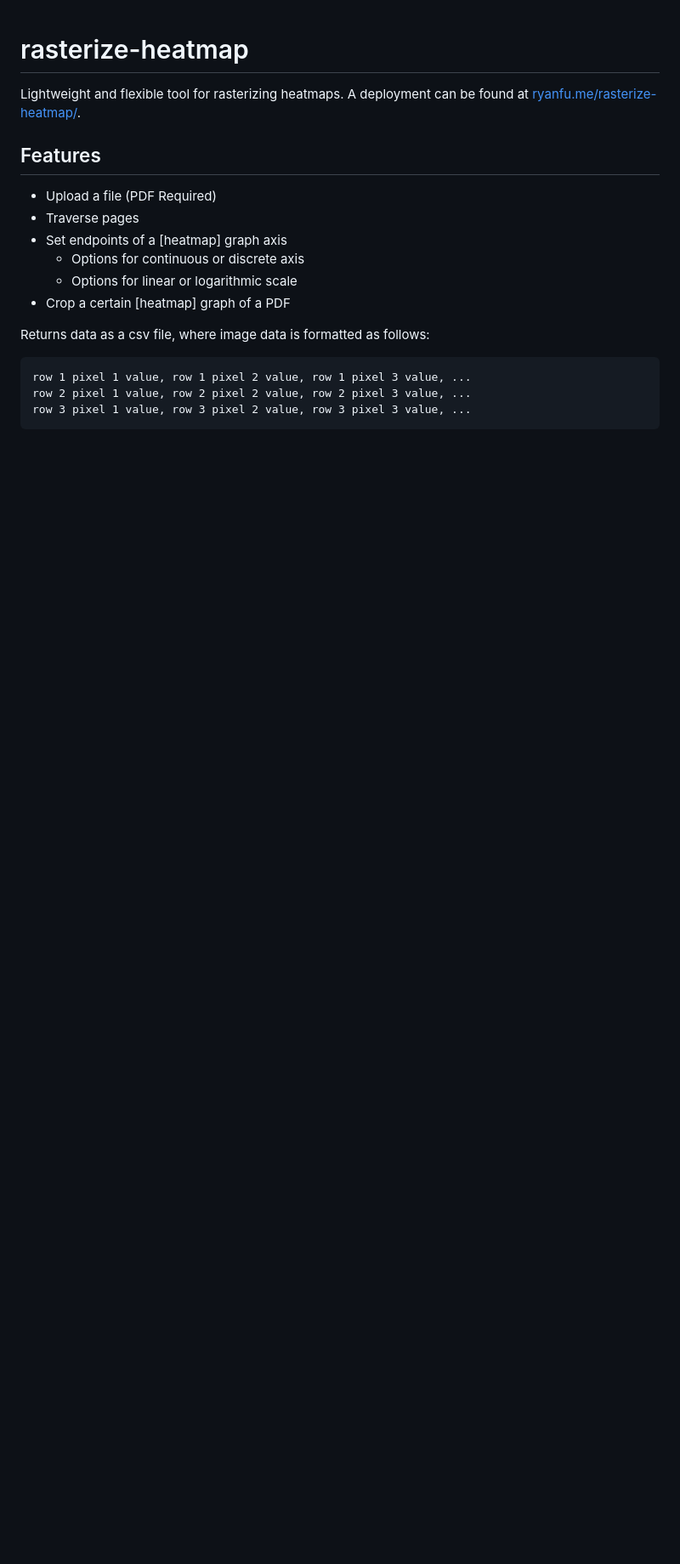
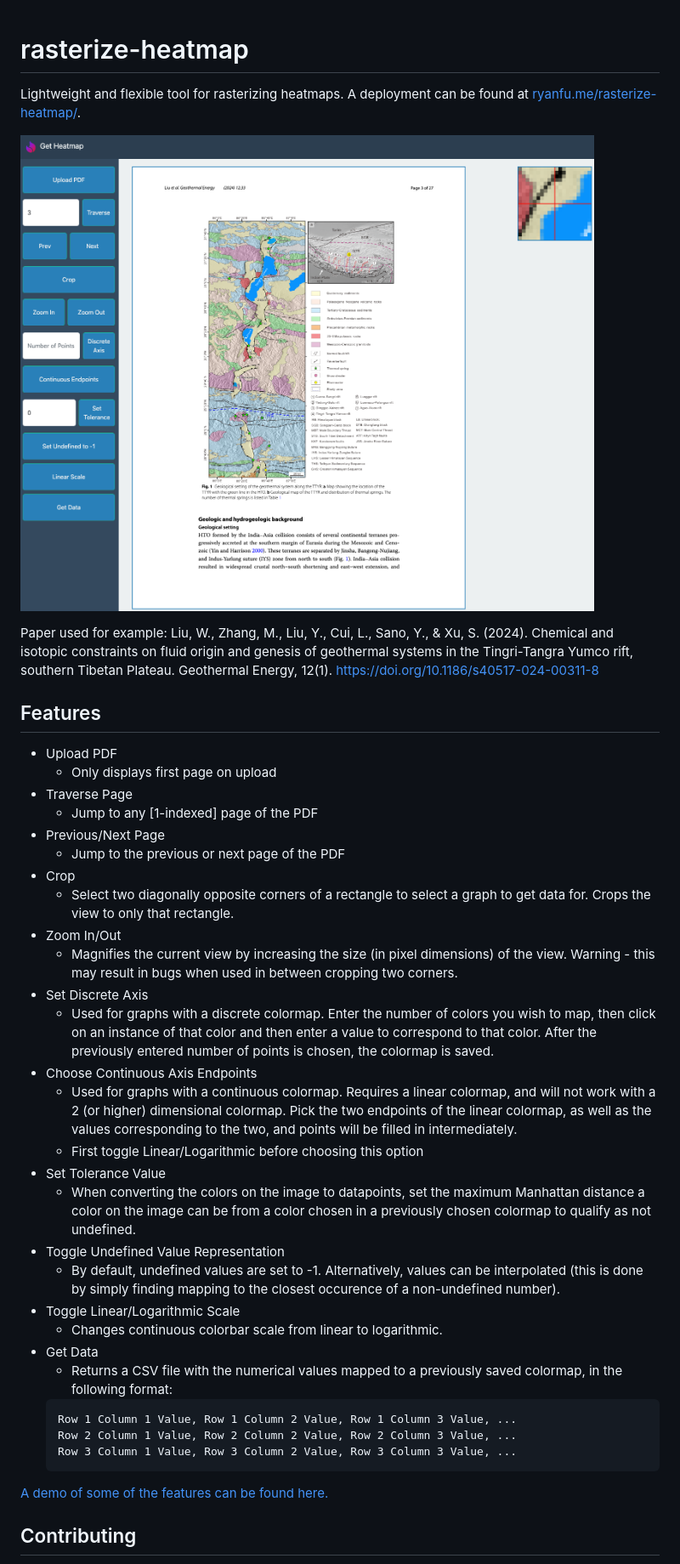
Before and after one commit to RyanFu008/digitize-heatmap, a Markdown page: README.md, the part around the change printed below. Shown: that part at 85% size. Drawn GitHub-style; pictures changed too: assets/demo.png (added); blank space fills up the shorter version.

Commit message:
formatted, added to readme

````diff
--- a/README.md
+++ b/README.md
@@ -2,20 +2,42 @@
 
 Lightweight and flexible tool for rasterizing heatmaps. A deployment can be found at [ryanfu.me/rasterize-heatmap/](http://ryanfu.me/rasterize-heatmap/).
 
+![Demonstration Image](assets/demo.png)
+
+Paper used for example: Liu, W., Zhang, M., Liu, Y., Cui, L., Sano, Y., & Xu, S. (2024). Chemical and isotopic constraints on fluid origin and genesis of geothermal systems in the Tingri-Tangra Yumco rift, southern Tibetan Plateau. Geothermal Energy, 12(1). https://doi.org/10.1186/s40517-024-00311-8
+
 ## Features
 
-- Upload a file (PDF Required)
-- Traverse pages
-- Set endpoints of a [heatmap] graph axis
-  - Options for continuous or discrete axis
-  - Options for linear or logarithmic scale
-- Crop a certain [heatmap] graph of a PDF
+- Upload PDF
+  - Only displays first page on upload
+- Traverse Page
+  - Jump to any [1-indexed] page of the PDF
+- Previous/Next Page
+  - Jump to the previous or next page of the PDF
+- Crop
+  - Select two diagonally opposite corners of a rectangle to select a graph to get data for. Crops the view to only that rectangle.
+- Zoom In/Out
+  - Magnifies the current view by increasing the size (in pixel dimensions) of the view. Warning - this may result in bugs when used in between cropping two corners.
+- Set Discrete Axis
+  - Used for graphs with a discrete colormap. Enter the number of colors you wish to map, then click on an instance of that color and then enter a value to correspond to that color. After the previously entered number of points is chosen, the colormap is saved.
+- Choose Continuous Axis Endpoints
+  - Used for graphs with a continuous colormap. Requires a linear colormap, and will not work with a 2 (or higher) dimensional colormap. Pick the two endpoints of the linear colormap, as well as the values corresponding to the two, and points will be filled in intermediately.
+  - First toggle Linear/Logarithmic before choosing this option
+- Set Tolerance Value
+  - When converting the colors on the image to datapoints, set the maximum Manhattan distance a color on the image can be from a color chosen in a previously chosen colormap to qualify as not undefined.
+- Toggle Undefined Value Representation
+  - By default, undefined values are set to -1. Alternatively, values can be interpolated (this is done by simply finding mapping to the closest occurence of a non-undefined number).
+- Toggle Linear/Logarithmic Scale
+  - Changes continuous colorbar scale from linear to logarithmic.
+- Get Data
+  - Returns a CSV file with the numerical values mapped to a previously saved colormap, in the following format:
+  ```
+  Row 1 Column 1 Value, Row 1 Column 2 Value, Row 1 Column 3 Value, ...
+  Row 2 Column 1 Value, Row 2 Column 2 Value, Row 2 Column 3 Value, ...
+  Row 3 Column 1 Value, Row 3 Column 2 Value, Row 3 Column 3 Value, ...
+  ```
 
-Returns data as a csv file, where image data is formatted as follows:
+[A demo of some of the features can be found here.](http://ryanfu.me/rasterize-heatmap/assets/demo-video.mp4)
 
-```
-row 1 pixel 1 value, row 1 pixel 2 value, row 1 pixel 3 value, ...
-row 2 pixel 1 value, row 2 pixel 2 value, row 2 pixel 3 value, ...
-row 3 pixel 1 value, row 3 pixel 2 value, row 3 pixel 3 value, ...
-```
+## Contributing
 
````
Also changed, not shown: other parts of README.md (+6 -2 lines), 8 other files.
